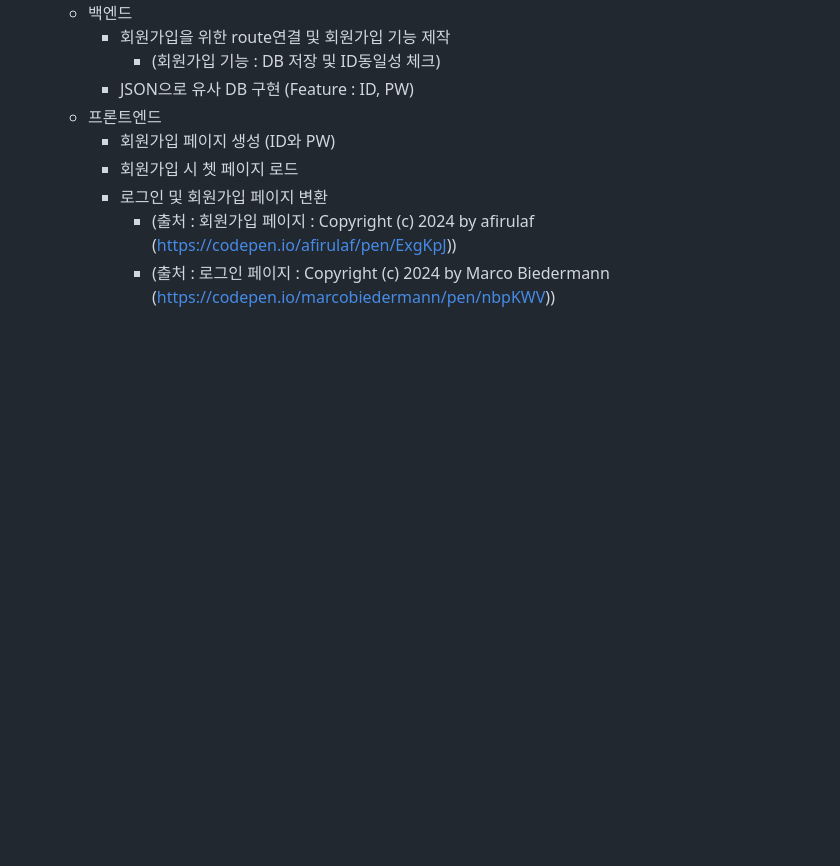
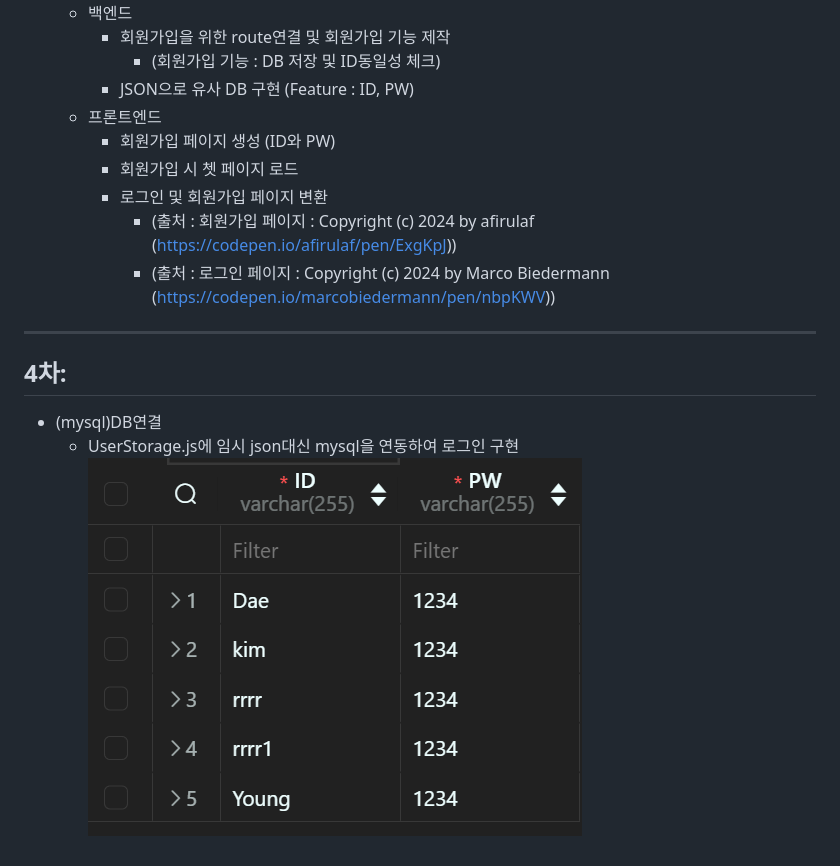
Before and after one commit to kim-1210/back-end-practice-nodejs, a Markdown page: README.md, the part around the change. Drawn GitHub-style; pictures changed too: image.png (added); blank space fills up the shorter version.

Commit message:
README 작성

```diff
--- a/README.md
+++ b/README.md
@@ -42,3 +42,10 @@
     - 로그인 및 회원가입 페이지 변환
       - (출처 : 회원가입 페이지 : Copyright (c) 2024 by afirulaf (https://codepen.io/afirulaf/pen/ExgKpJ))
       - (출처 : 로그인 페이지 : Copyright (c) 2024 by Marco Biedermann (https://codepen.io/marcobiedermann/pen/nbpKWV))
+
+-----------------------------------------------------------------------------------------
+
+## 4차:
+- (mysql)DB연결
+  - UserStorage.js에 임시 json대신 mysql을 연동하여 로그인 구현
+  ![alt text](image.png)
```
